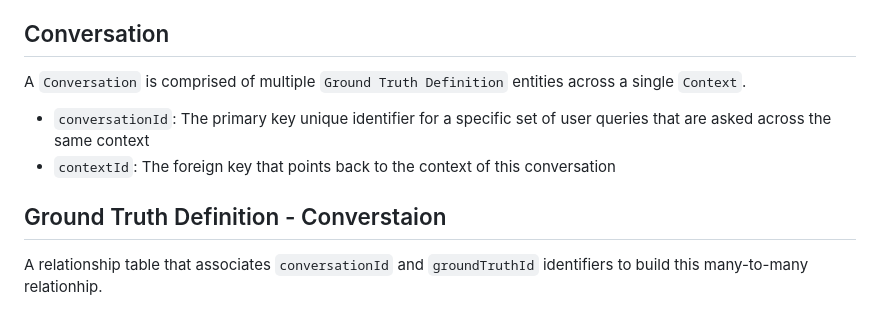
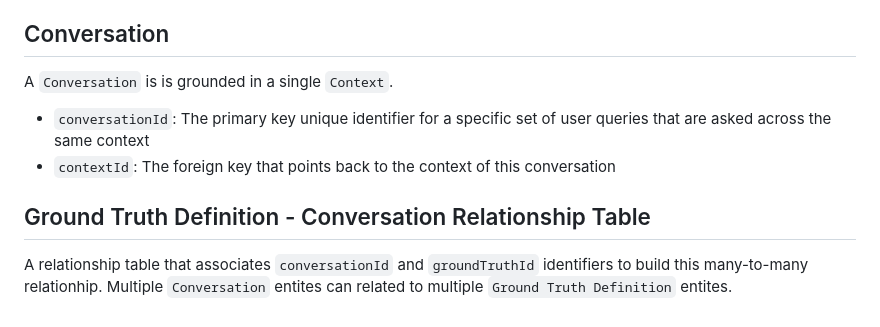
Before and after one commit to veritaserum27/Ground-Truth-Curation-App, a Markdown page: docs/GroundTruthERD.md, the part around the change. Rendered like a GitHub page.

Commit message:
Clariify

```diff
--- a/docs/GroundTruthERD.md
+++ b/docs/GroundTruthERD.md
@@ -164,11 +164,11 @@ SME Reviewer and Data Curator personas may need to leave comments about a given
 
 ## Conversation
 
-A `Conversation` is comprised of multiple `Ground Truth Definition` entities across a single `Context`.
+A `Conversation` is is grounded in a single `Context`.
 
 - `conversationId`: The primary key unique identifier for a specific set of user queries that are asked across the same context
 - `contextId`: The foreign key that points back to the context of this conversation
 
-## Ground Truth Definition - Converstaion
+## Ground Truth Definition - Conversation Relationship Table
 
-A relationship table that associates `conversationId` and `groundTruthId` identifiers to build this many-to-many relationhip.
+A relationship table that associates `conversationId` and `groundTruthId` identifiers to build this many-to-many relationhip. Multiple `Conversation` entites can related to multiple `Ground Truth Definition` entites.
```
